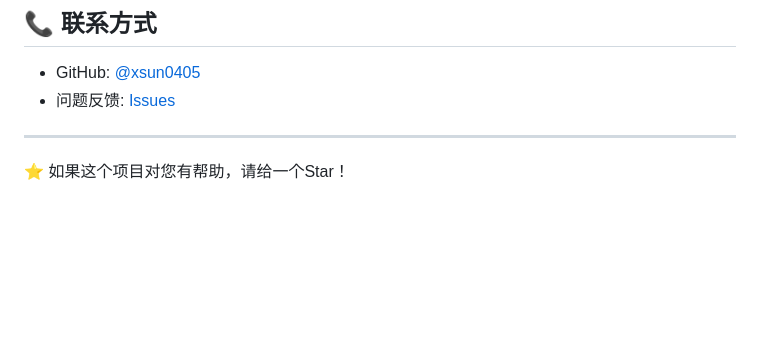
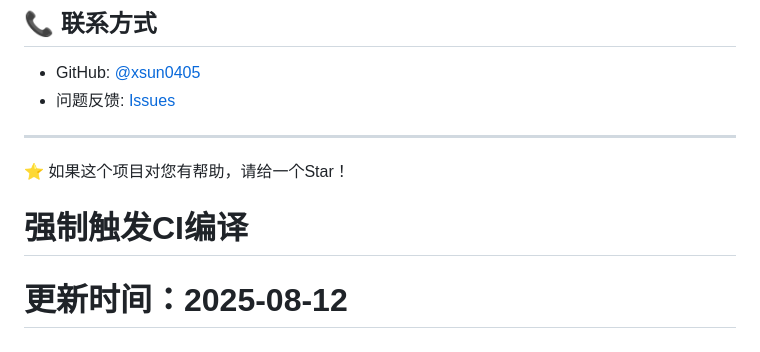
Before and after one commit to xsun0405/flutter-photo-backup, a Markdown page: README.md, the part around the change. Drawn GitHub-style; blank space fills up the shorter version.

Commit message:
强制触发CI编译，测试最新修复效果

```diff
--- a/README.md
+++ b/README.md
@@ -210,3 +210,6 @@ MIT License - 详见 [LICENSE](LICENSE) 文件
 ---
 
 ⭐ 如果这个项目对您有帮助，请给一个Star！
+
+# 强制触发CI编译
+# 更新时间：2025-08-12
```
